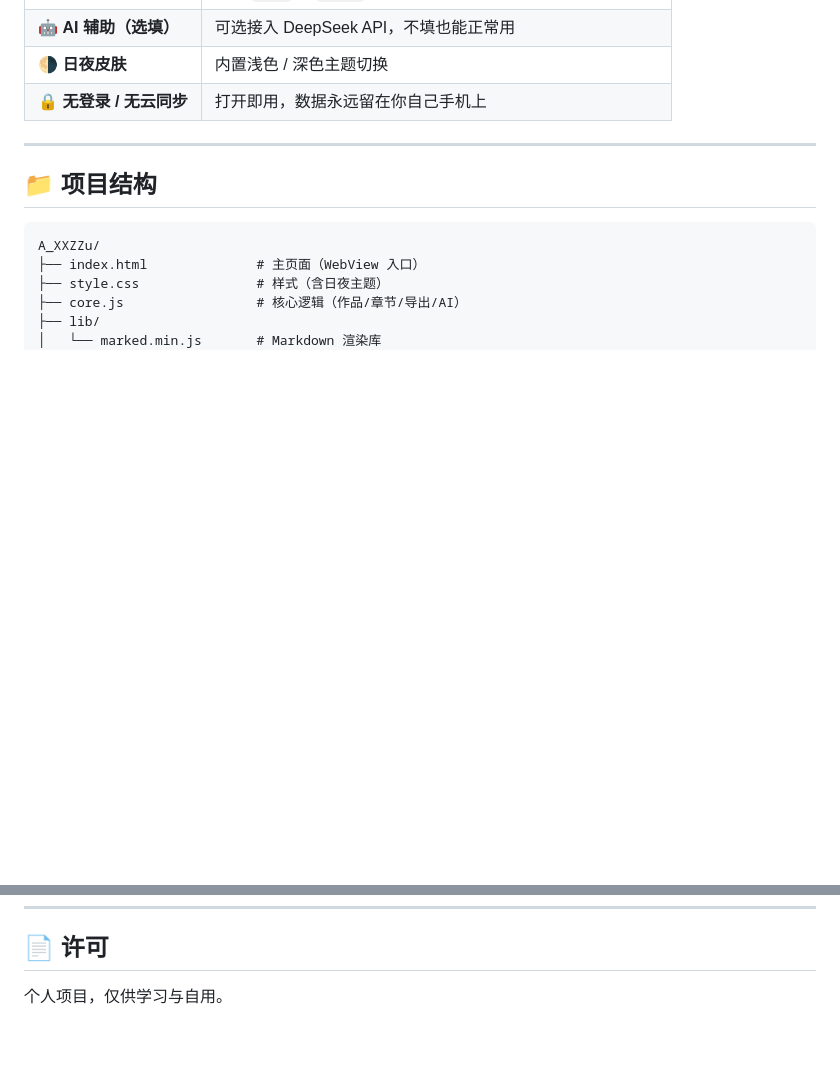
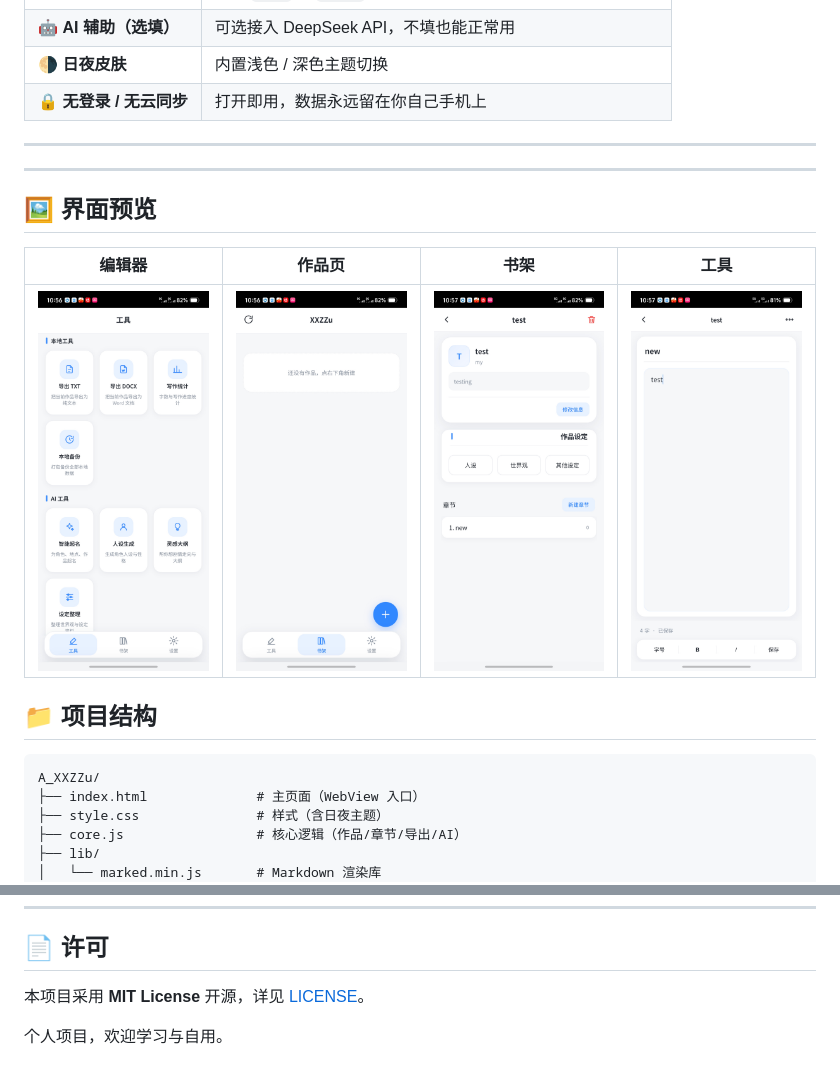
Before and after one commit to lueyoyo1-afk/A_XXZZu, a Markdown page: README.md, 2 parts joined by grey strips. Drawn GitHub-style; pictures changed too: screenshots/01-editor.jpg (added), screenshots/02-work.jpg (added), screenshots/03-shelf.jpg (added); blank space fills up the shorter version.

Commit message:
add: 界面截图预览 + MIT License 开源协议

```diff
--- a/README.md
+++ b/README.md
@@ -19,6 +19,13 @@
 | 🔒 **无登录 / 无云同步** | 打开即用，数据永远留在你自己手机上 |
 
 ---
+
+---
+## 🖼️ 界面预览
+
+| 编辑器 | 作品页 | 书架 | 工具 |
+|---|---|---|---|
+| ![编辑器](screenshots/01-editor.jpg) | ![作品页](screenshots/02-work.jpg) | ![书架](screenshots/03-shelf.jpg) | ![工具](screenshots/04-tools.jpg) |
 
 ## 📁 项目结构
 
@@ -74,4 +81,6 @@ bash build.sh
 
 ## 📄 许可
 
-个人项目，仅供学习与自用。
+本项目采用 **MIT License** 开源，详见 [LICENSE](LICENSE)。
+
+个人项目，欢迎学习与自用。
```
Also changed, not shown: 1 other file.
